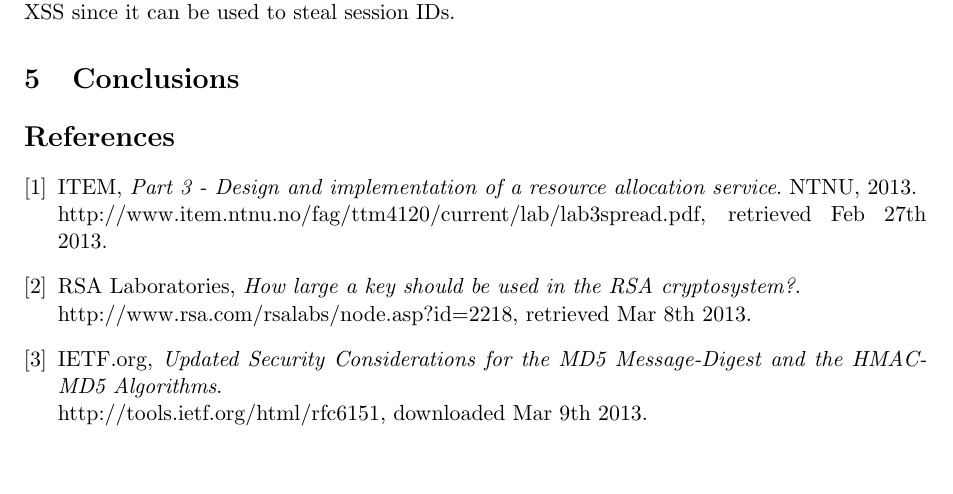
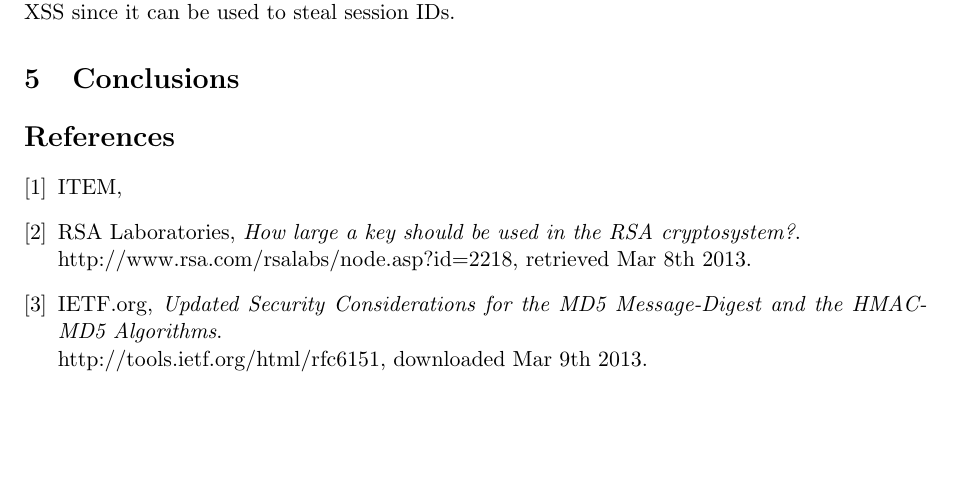
Before and after one commit to eriksore/Lapreportgit, a LaTeX paper (Labreport.tex): part of page 4 of 5, cut so that both start at the same text, the shorter picture padded with empty space. Compiled offline with pdfLaTeX.

Commit message:
oppdatert referanse

```diff
--- a/Labreport.tex
+++ b/Labreport.tex
@@ -77,8 +77,6 @@ such attacks.}
 \section{Conclusions}
 \begin{thebibliography}{9}
 \bibitem{1}ITEM,
-	\emph{Part 3 - Design and implementation of a resource allocation service}.
-	NTNU, 2013. \\http://www.item.ntnu.no/fag/ttm4120/current/lab/lab3spread.pdf, retrieved Feb 27th 2013.
 \bibitem{2}RSA Laboratories, \emph{How large a key should be used in the RSA cryptosystem?}.\\ http://www.rsa.com/rsalabs/node.asp?id=2218, retrieved Mar 8th 2013.
 \bibitem{3}IETF.org, \emph{Updated Security Considerations for the MD5 Message-Digest and the HMAC-MD5 Algorithms}.\\ http://tools.ietf.org/html/rfc6151, downloaded Mar 9th 2013.
 \bibitem{4} Apache.org, \emph{Verifying Apache HTTP Server Releases}.\\ http://httpd.apache.org/dev/verification.html, retrieved Mar 10th 2013.
```
Also changed, not shown: Labreport.pdf, 3 other files.
